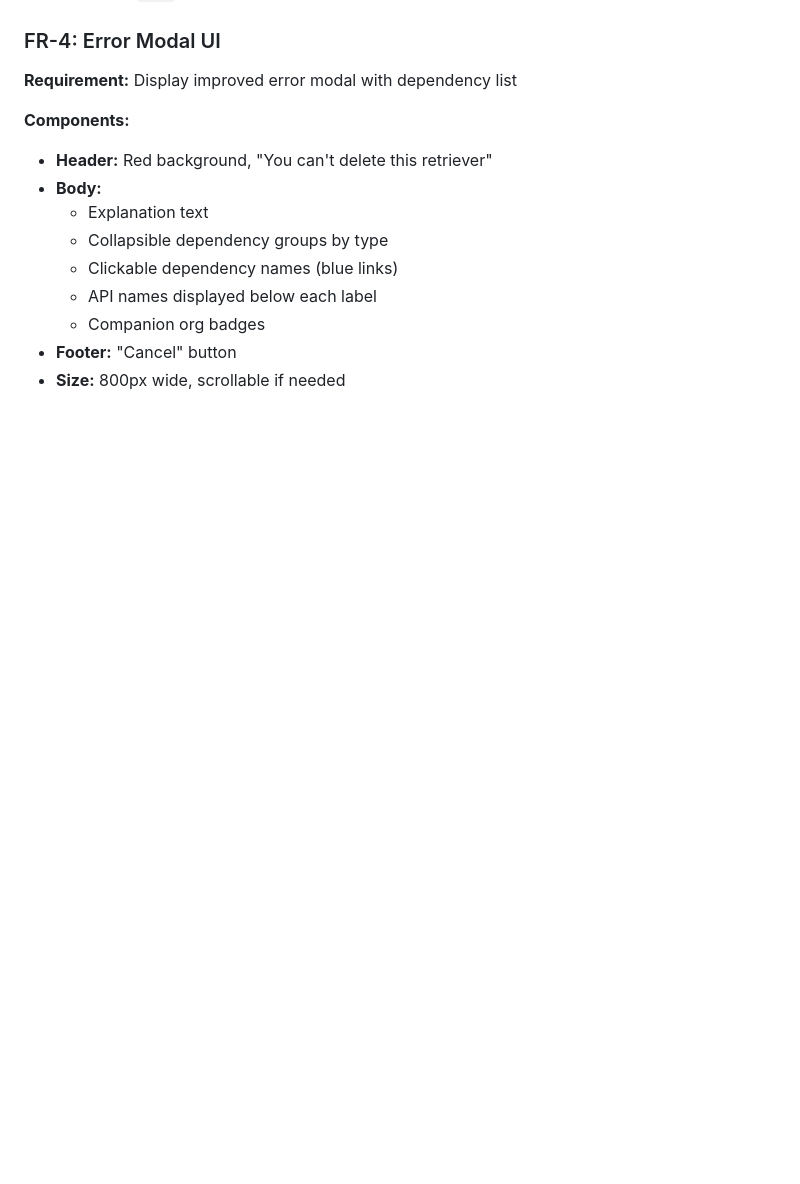
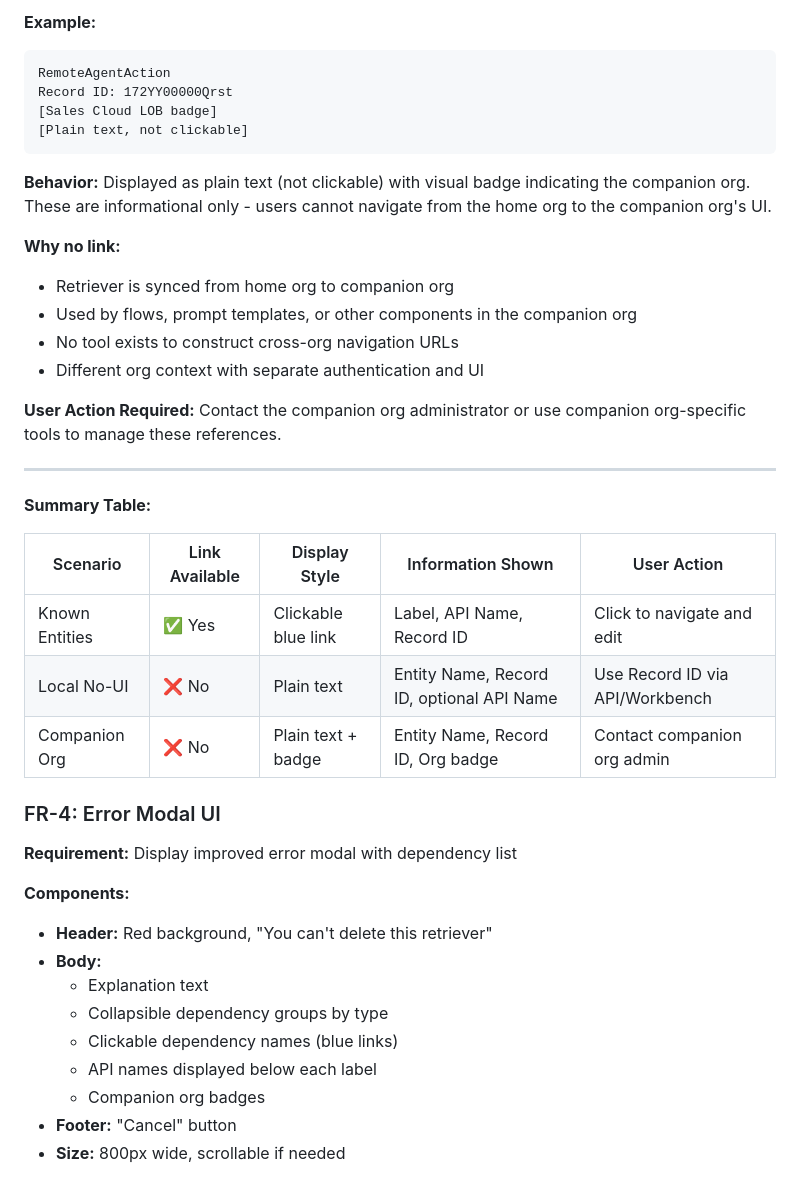
Before and after one commit to jhaydraude/DeletionDependencies, a Markdown page: PRD.md, the part around one of its changes. Drawn GitHub-style; blank space fills up the shorter version.

````diff
--- a/PRD.md
+++ b/PRD.md
@@ -188,3 +253,30 @@ So that I understand which dependencies I can control
+**Example:**
+```
+RemoteAgentAction
+Record ID: 172YY00000Qrst
+[Sales Cloud LOB badge]
+[Plain text, not clickable]
+```
+
+**Behavior:** Displayed as plain text (not clickable) with visual badge indicating the companion org. These are informational only - users cannot navigate from the home org to the companion org's UI.
+
+**Why no link:**
+- Retriever is synced from home org to companion org
+- Used by flows, prompt templates, or other components in the companion org
+- No tool exists to construct cross-org navigation URLs
+- Different org context with separate authentication and UI
+
+**User Action Required:** Contact the companion org administrator or use companion org-specific tools to manage these references.
+
+---
+
+**Summary Table:**
+
+| Scenario | Link Available | Display Style | Information Shown | User Action |
+|----------|---------------|---------------|-------------------|-------------|
+| Known Entities | ✅ Yes | Clickable blue link | Label, API Name, Record ID | Click to navigate and edit |
+| Local No-UI | ❌ No | Plain text | Entity Name, Record ID, optional API Name | Use Record ID via API/Workbench |
+| Companion Org | ❌ No | Plain text + badge | Entity Name, Record ID, Org badge | Contact companion org admin |
 
 ### FR-4: Error Modal UI
 **Requirement:** Display improved error modal with dependency list
````
Also changed, not shown: other parts of PRD.md (+65 -0 lines).
